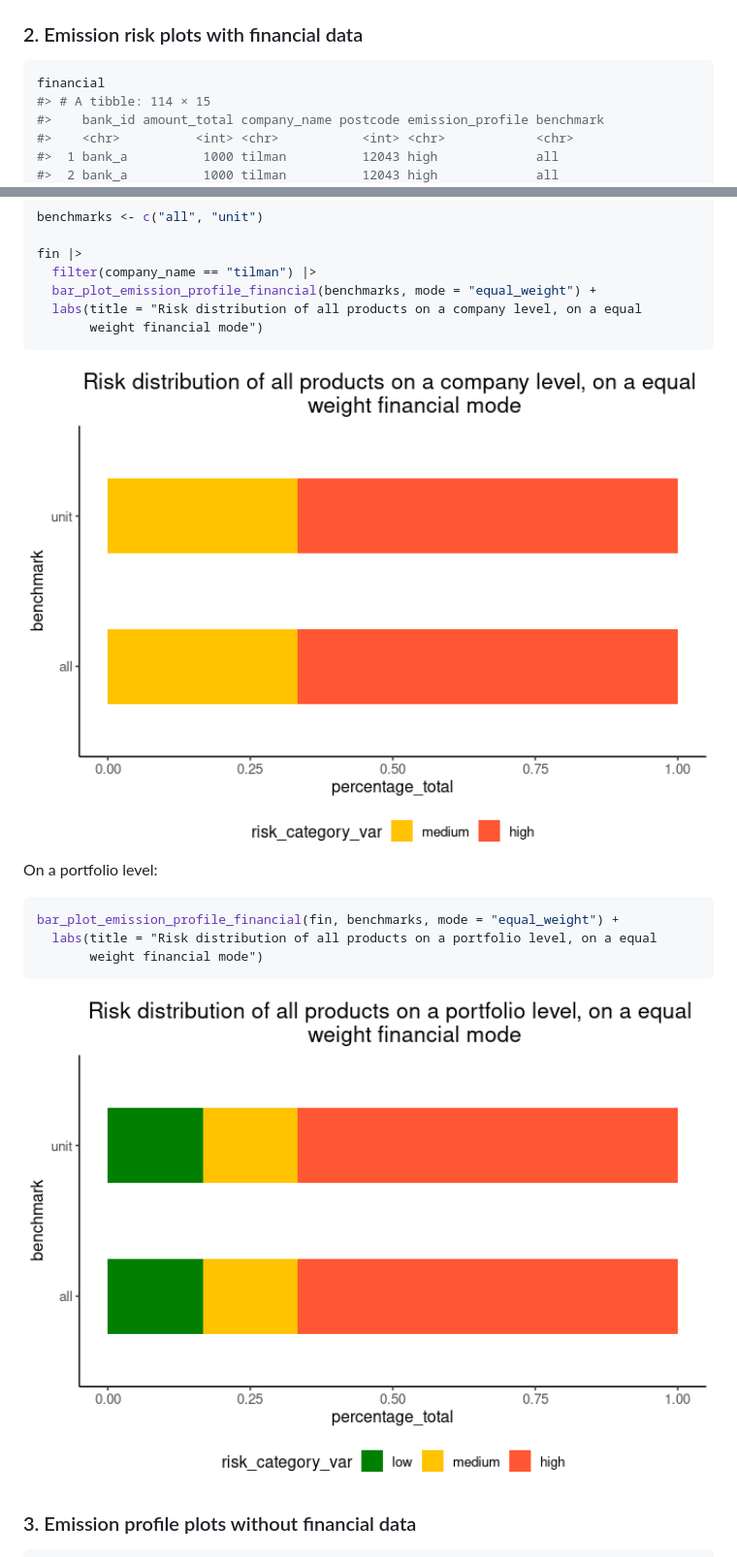
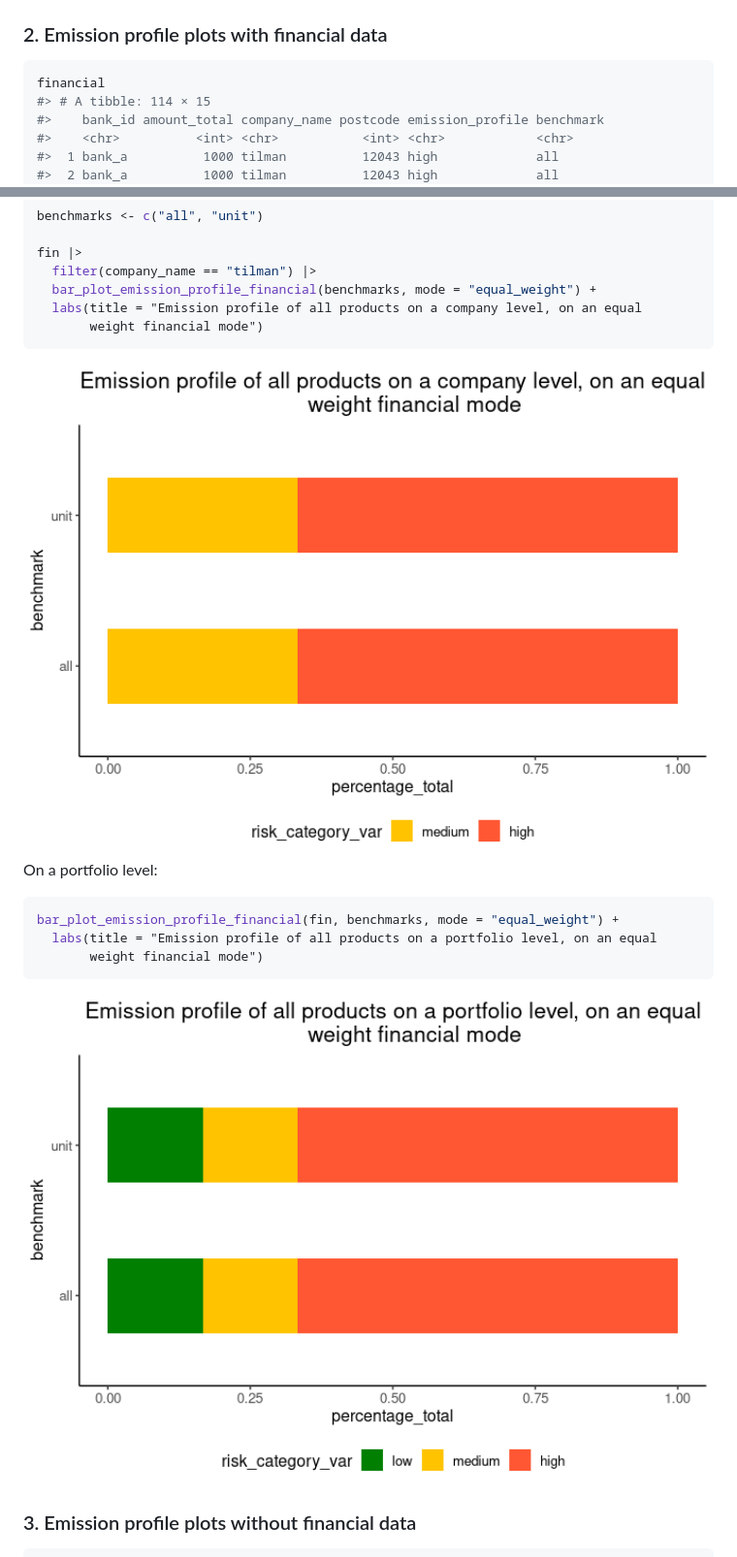
Before and after one commit to 2DegreesInvesting/tiltPlot, a Markdown page: README.md, 2 parts joined by grey strips. Shown: that part at 97% size. GitHub-like rendering; pictures changed too: man/figures/README-unnamed-chunk-8-1.png, man/figures/README-unnamed-chunk-9-1.png.

Commit message:
built readme file

````diff
--- a/README.md
+++ b/README.md
@@ -82,7 +82,7 @@ plot_sankey(fin, with_company = FALSE, mode = "best_case")
 
 <img src="man/figures/README-unnamed-chunk-6-1.png" width="100%" />
 
-### 2. Emission risk plots with financial data
+### 2. Emission profile plots with financial data
 
 ``` r
 financial
@@ -116,7 +116,7 @@ benchmarks <- c("all", "unit")
 fin |>
   filter(company_name == "tilman") |>
   bar_plot_emission_profile_financial(benchmarks, mode = "equal_weight") +
-  labs(title = "Risk distribution of all products on a company level, on a equal
+  labs(title = "Emission profile of all products on a company level, on an equal
        weight financial mode")
 ```
 
@@ -126,7 +126,7 @@ On a portfolio level:
 
 ``` r
 bar_plot_emission_profile_financial(fin, benchmarks, mode = "equal_weight") +
-  labs(title = "Risk distribution of all products on a portfolio level, on a equal
+  labs(title = "Emission profile of all products on a portfolio level, on an equal
        weight financial mode")
 ```
 
````
